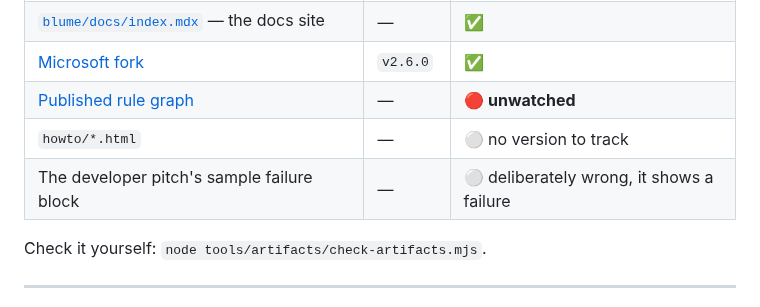
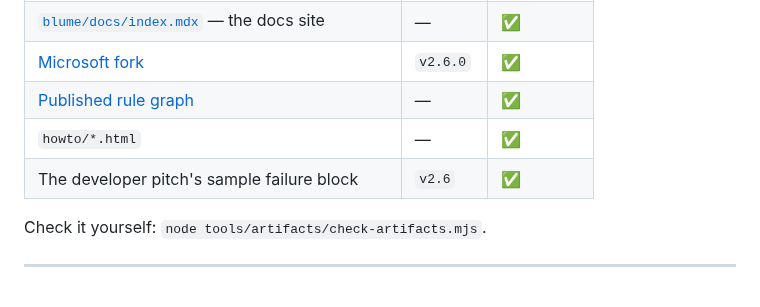
Before and after one commit to fredgis/sql-migration-advisor, a Markdown page: README.md, the part around the change. Drawn GitHub-style.

Commit message:
docs(readme): answer the question the column asks
The column is headed "Up to date" and three rows answered something else --
"unwatched", "no version to track", "deliberately wrong". Whether a surface is
current is a yes or a no, and a reader scanning for a red mark should find one
only when something is actually behind.

All three are yes:

  published rule graph   verified against the deployed page: 27 rule nodes,
                         identical hash. It carries the v2.5.0 corrections.
  howto/*.html           quote no version, so nothing can fall behind
  developer pitch        was quoting v2.4 in its sample failure block

The pitch block is an illustration of a version mismatch, so its README badge
line stays deliberately wrong at v1.6 -- that is the point of the example. The
two lines that shadow real versions move to v2.6, because a sample that quotes
a stale current version teaches the stale number.

That nothing verifies the rule graph is still true and still worth fixing, but
it belongs in the architecture notes rather than in a column reporting whether
a file is current.

Co-authored-by: Copilot <223556219+Copilot@users.noreply.github.com>
Copilot-Session: 89c33986-9917-4e73-8876-9da6d82dfeb2

```diff
--- a/README.md
+++ b/README.md
@@ -87,9 +87,9 @@ The knowledge base is quoted by a skill, three manifests, a PDF, a poster, this
 | The six `blume/public/*.svg` mirrors | — | ✅ |
 | [`blume/docs/index.mdx`](blume/docs/index.mdx) — the docs site | — | ✅ |
 | [Microsoft fork](https://github.com/microsoft/sql-migration-agent) | `v2.6.0` | ✅ |
-| [Published rule graph](https://fredgis.github.io/sql-migration-advisor/rule-graph.html) | — | 🔴 **unwatched** |
-| `howto/*.html` | — | ⚪ no version to track |
-| The developer pitch's sample failure block | — | ⚪ deliberately wrong, it shows a failure |
+| [Published rule graph](https://fredgis.github.io/sql-migration-advisor/rule-graph.html) | — | ✅ |
+| `howto/*.html` | — | ✅ |
+| The developer pitch's sample failure block | `v2.6` | ✅ |
 
 <!-- surfaces:end -->
 
```
Also changed, not shown: docs/sql-migration-advisor-developer-pitch.md (+2 -2 lines).
